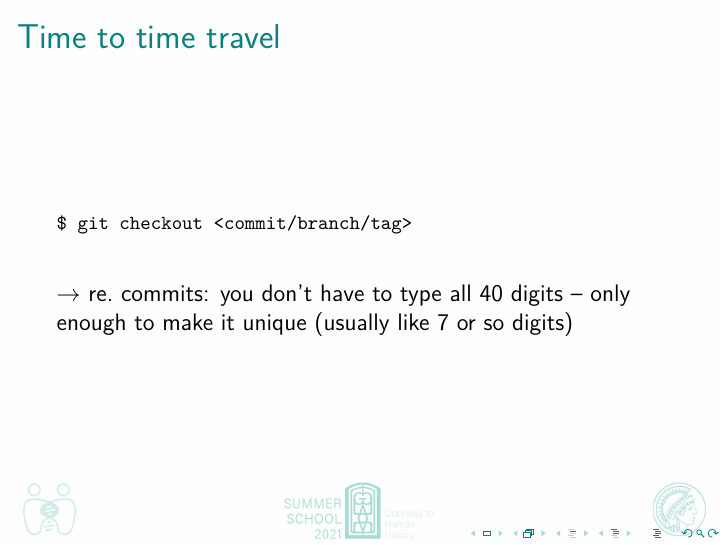
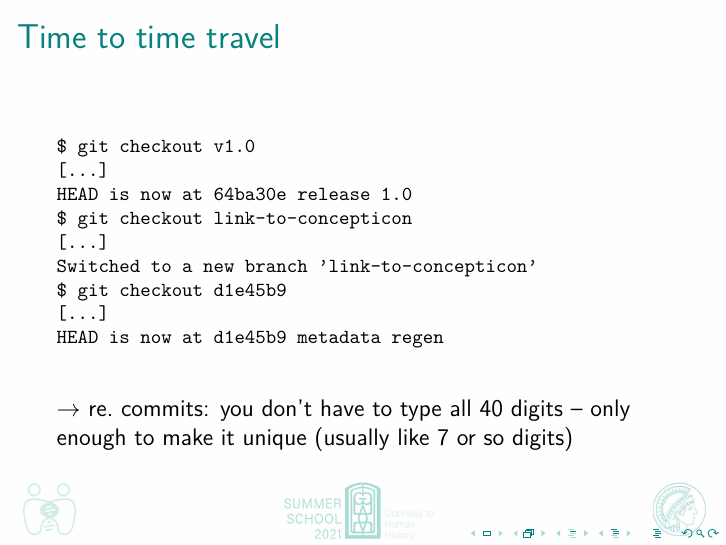
Before and after one commit to johenglisch/git-intro-2021, LaTeX slides (2021-08-27-git-intro.tex): page 24 of 36. Compiled offline with pdfLaTeX.

Commit message:
example for checking out branches and tags

```diff
--- a/2021-08-27-git-intro.tex
+++ b/2021-08-27-git-intro.tex
@@ -395,7 +395,15 @@ v1.1
 
   {\footnotesize{}%
     \begin{verbatim}
-$ git checkout <commit/branch/tag>
+$ git checkout v1.0
+[...]
+HEAD is now at 64ba30e release 1.0
+$ git checkout link-to-concepticon
+[...]
+Switched to a new branch 'link-to-concepticon'
+$ git checkout d1e45b9
+[...]
+HEAD is now at d1e45b9 metadata regen
     \end{verbatim}
   }
   $\to$ re.\ commits: you don't have to type all 40 digits -- only enough
```
